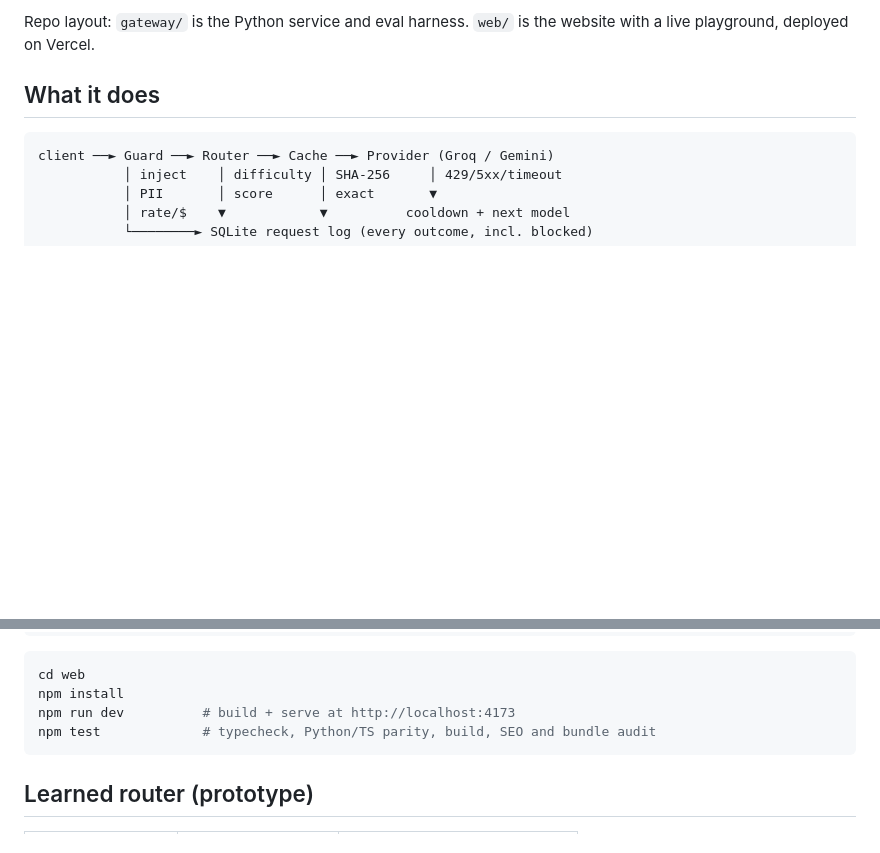
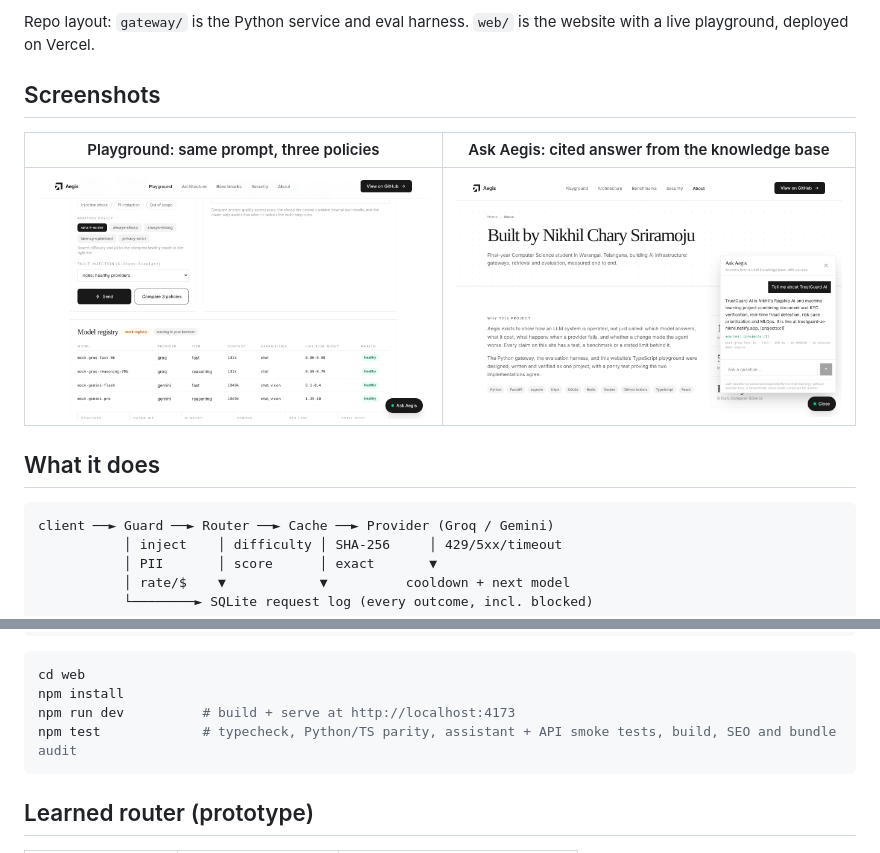
Before and after one commit to Nikhil-creat/aegis-gateway, a Markdown page: README.md, 2 parts joined by grey strips. GitHub-like rendering; pictures changed too: docs/assistant.png (added), docs/playground.png (added); blank space fills up the shorter version.

Commit message:
Add API smoke tests, screenshots, Vercel config

````diff
--- a/README.md
+++ b/README.md
@@ -5,4 +9,10 @@
 Repo layout: `gateway/` is the Python service and eval harness. `web/` is the website with a live playground, deployed on Vercel.
+
+## Screenshots
+
+| Playground: same prompt, three policies | Ask Aegis: cited answer from the knowledge base |
+|---|---|
+| ![Playground](docs/playground.png) | ![Assistant](docs/assistant.png) |
 
 ## What it does
 
@@ -59,7 +69,7 @@ docker compose up --build                  # gateway + redis
 cd web
 npm install
 npm run dev          # build + serve at http://localhost:4173
-npm test             # typecheck, Python/TS parity, build, SEO and bundle audit
+npm test             # typecheck, Python/TS parity, assistant + API smoke tests, build, SEO and bundle audit
 ```
 
 ## Learned router (prototype)
````
Also changed, not shown: other parts of README.md (+4 -0 lines), docs/home.png (added), 5 other files.
